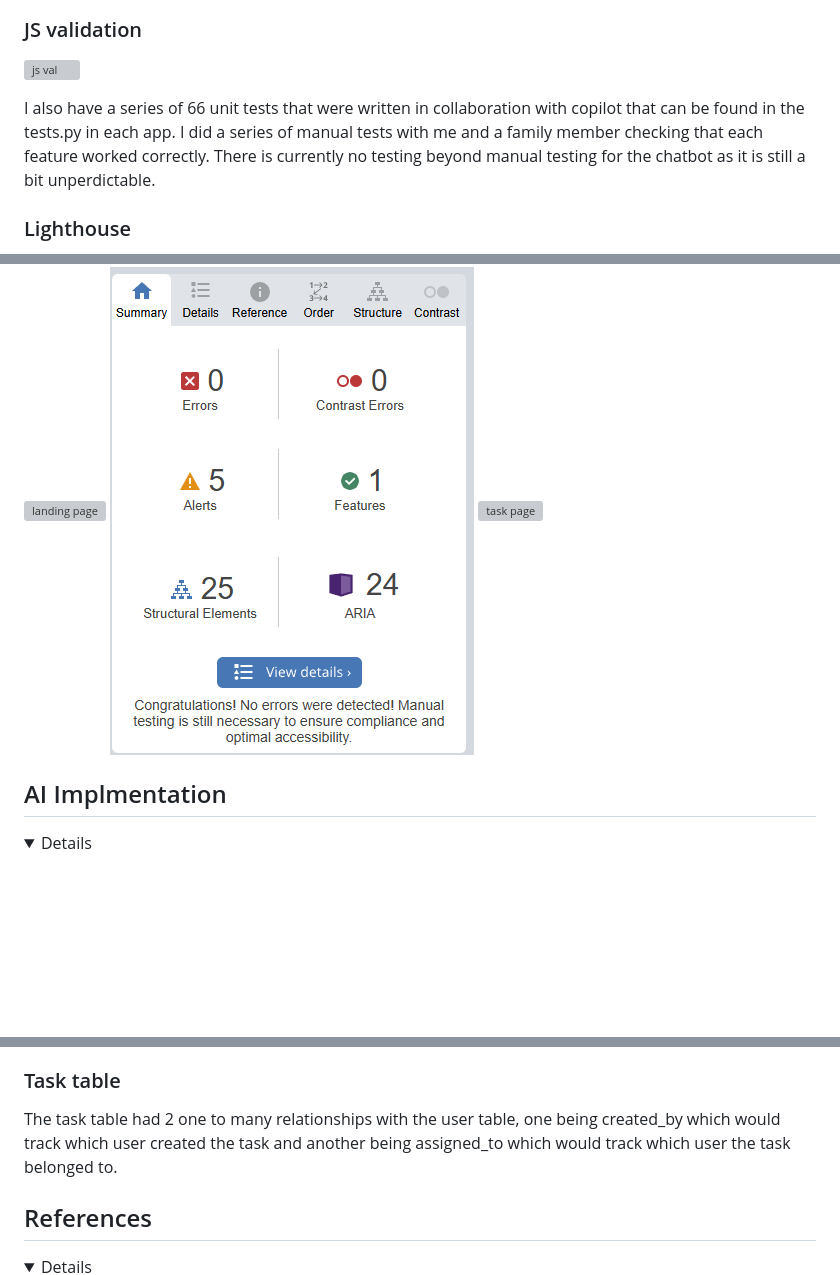
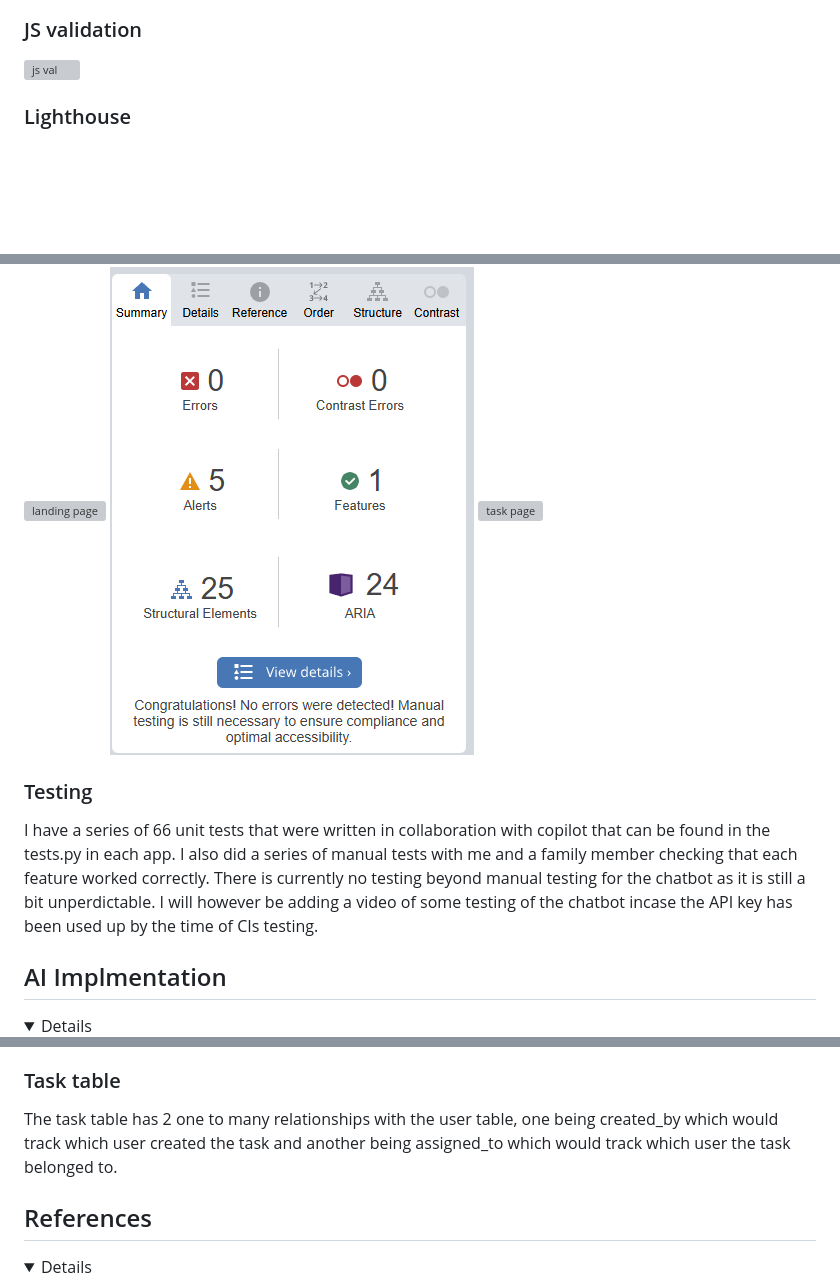
Before and after one commit to GenericName192/TaskFlow, a Markdown page: README.md, 3 parts joined by grey strips. GitHub-like rendering; folded sections open; blank space fills up the shorter version; grey boxes are pictures that could not be loaded.

Commit message:
moved the testing section to be in a better place and gave it a title. fixed a spelling mistake in the database section.

```diff
--- a/README.md
+++ b/README.md
@@ -279,8 +279,6 @@ utils
 
 ![js val](/documentation/js-val.png)
 
-I also have a series of 66 unit tests that were written in collaboration with copilot that can be found in the tests.py in each app. I did a series of manual tests with me and a family member checking that each feature worked correctly.
-There is currently no testing beyond manual testing for the chatbot as it is still a bit unperdictable.
 
 ### Lighthouse
 
@@ -298,6 +296,12 @@ The only errors I had for wave were missing headings and redundant links but I d
 ![profile page](/documentation/profile-wave.png)
 ![task page](/documentation/task-list-wave.png)
 </details>
+
+### Testing
+
+I have a series of 66 unit tests that were written in collaboration with copilot that can be found in the tests.py in each app. I also did a series of manual tests with me and a family member checking that each feature worked correctly.
+There is currently no testing beyond manual testing for the chatbot as it is still a bit unperdictable.
+I will however be adding a video of some testing of the chatbot incase the API key has been used up by the time of CIs testing.
 
 ## AI Implmentation
 
@@ -330,7 +334,7 @@ The database is a Postgres database hosted by Code insitute
 The user is a self referencing table were users can be bosses of other uses, I made my own custom user to do this inheriting from AbstractUser, it ended up with less fields then I had planned due to profile picture being cut because of my API key to Cloudinary being almost used up and I was worried it would run out during the developement of this project.
 
 ### Task table
-The task table had 2 one to many relationships with the user table, one being created_by which would track which user created the task and another being assigned_to which would track which user the task belonged to.
+The task table has 2 one to many relationships with the user table, one being created_by which would track which user created the task and another being assigned_to which would track which user the task belonged to.
 
 </details>
 
```
